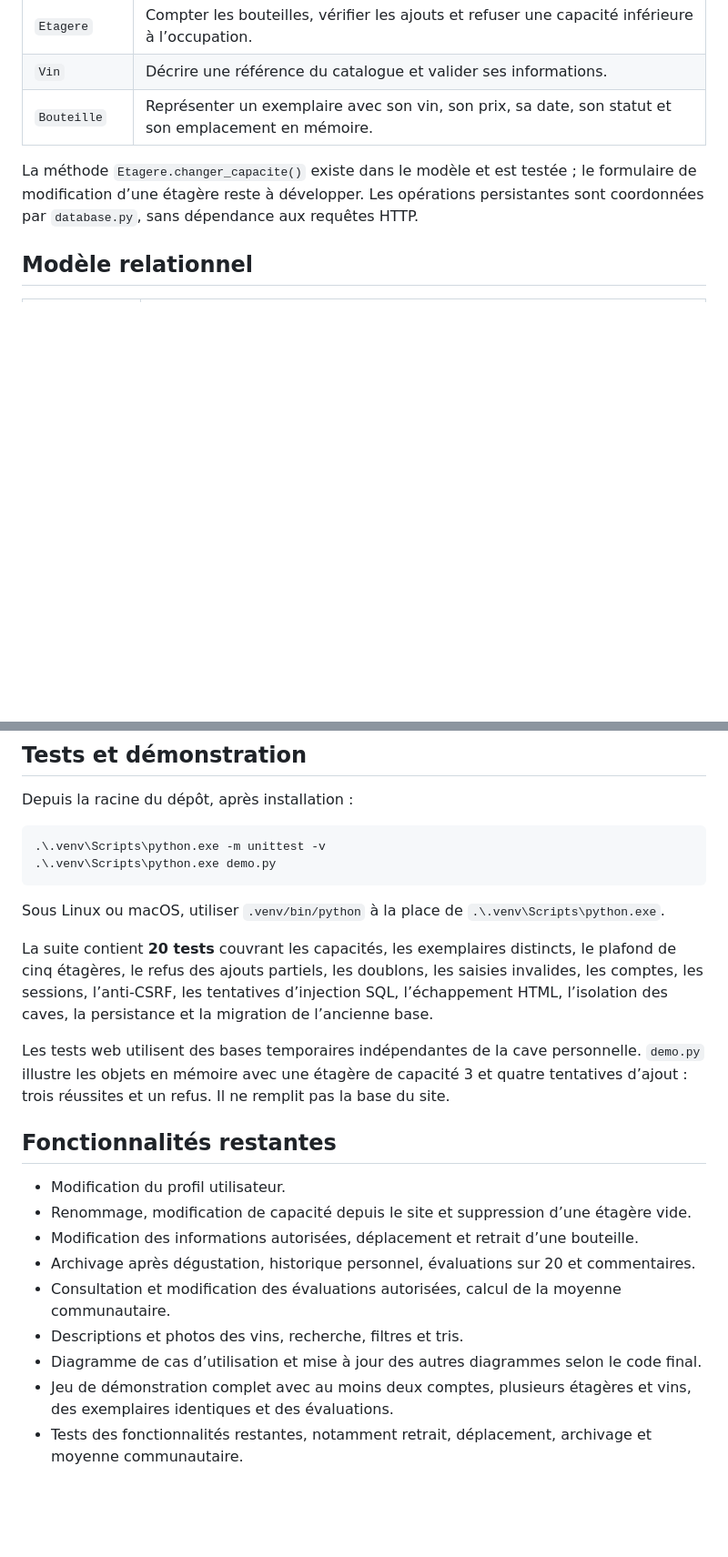
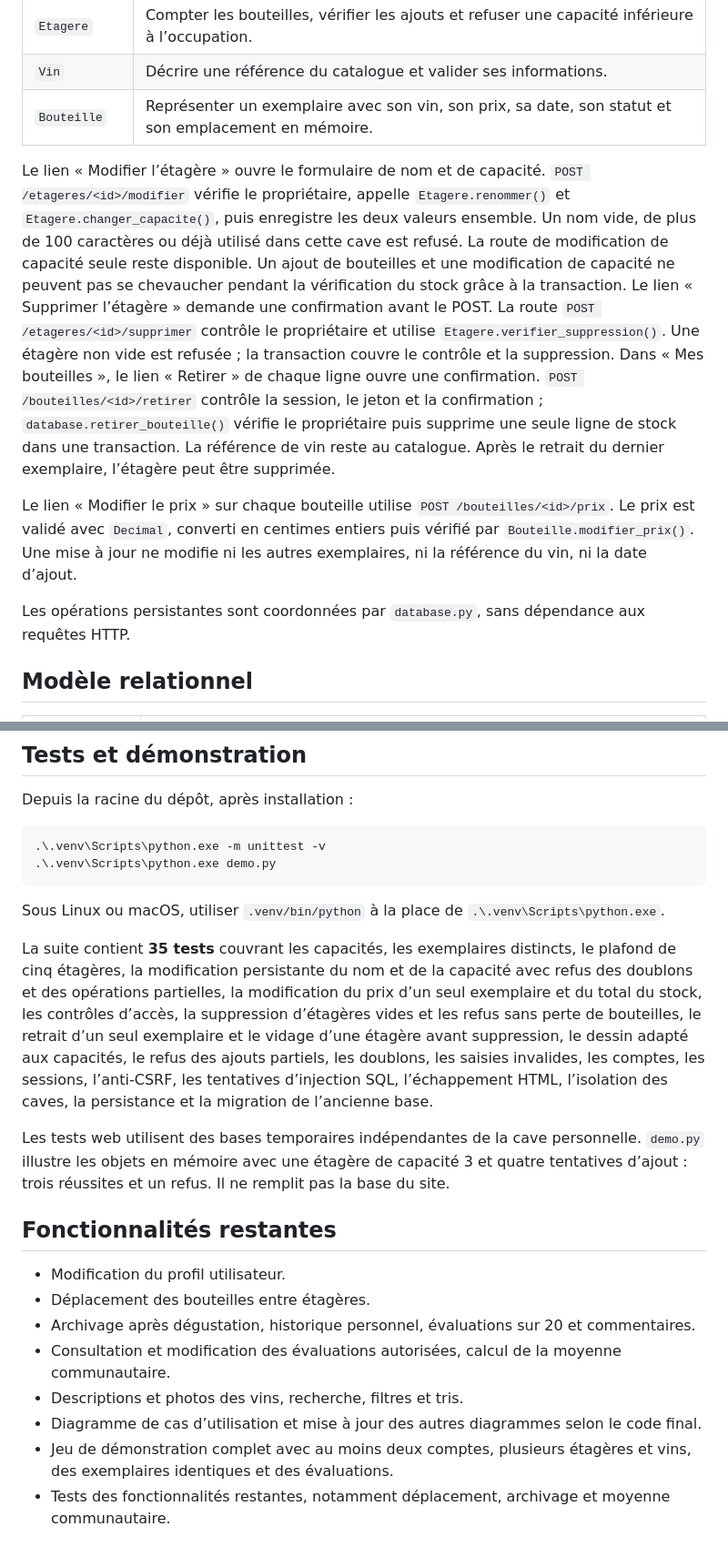
Before and after one commit to Wiillyyy/Cavissimo, a Markdown page: README.md, 2 parts joined by grey strips. Shown at 91% size. GitHub-like rendering; blank space fills up the shorter version.

```diff
--- a/README.md
+++ b/README.md
@@ -140,7 +145,11 @@ Par exemple, `POST /bouteilles` appelle `database.ajouter_bouteilles()`. La fonc
 | `Vin` | Décrire une référence du catalogue et valider ses informations. |
 | `Bouteille` | Représenter un exemplaire avec son vin, son prix, sa date, son statut et son emplacement en mémoire. |
 
-La méthode `Etagere.changer_capacite()` existe dans le modèle et est testée ; le formulaire de modification d’une étagère reste à développer. Les opérations persistantes sont coordonnées par `database.py`, sans dépendance aux requêtes HTTP.
+Le lien « Modifier l’étagère » ouvre le formulaire de nom et de capacité. `POST /etageres/<id>/modifier` vérifie le propriétaire, appelle `Etagere.renommer()` et `Etagere.changer_capacite()`, puis enregistre les deux valeurs ensemble. Un nom vide, de plus de 100 caractères ou déjà utilisé dans cette cave est refusé. La route de modification de capacité seule reste disponible. Un ajout de bouteilles et une modification de capacité ne peuvent pas se chevaucher pendant la vérification du stock grâce à la transaction. Le lien « Supprimer l’étagère » demande une confirmation avant le POST. La route `POST /etageres/<id>/supprimer` contrôle le propriétaire et utilise `Etagere.verifier_suppression()`. Une étagère non vide est refusée ; la transaction couvre le contrôle et la suppression. Dans « Mes bouteilles », le lien « Retirer » de chaque ligne ouvre une confirmation. `POST /bouteilles/<id>/retirer` contrôle la session, le jeton et la confirmation ; `database.retirer_bouteille()` vérifie le propriétaire puis supprime une seule ligne de stock dans une transaction. La référence de vin reste au catalogue. Après le retrait du dernier exemplaire, l’étagère peut être supprimée.
+
+Le lien « Modifier le prix » sur chaque bouteille utilise `POST /bouteilles/<id>/prix`. Le prix est validé avec `Decimal`, converti en centimes entiers puis vérifié par `Bouteille.modifier_prix()`. Une mise à jour ne modifie ni les autres exemplaires, ni la référence du vin, ni la date d’ajout.
+
+Les opérations persistantes sont coordonnées par `database.py`, sans dépendance aux requêtes HTTP.
 
 ## Modèle relationnel
 
@@ -261,18 +273,17 @@ Depuis la racine du dépôt, après installation :
 
 Sous Linux ou macOS, utiliser `.venv/bin/python` à la place de `.\.venv\Scripts\python.exe`.
 
-La suite contient **20 tests** couvrant les capacités, les exemplaires distincts, le plafond de cinq étagères, le refus des ajouts partiels, les doublons, les saisies invalides, les comptes, les sessions, l’anti-CSRF, les tentatives d’injection SQL, l’échappement HTML, l’isolation des caves, la persistance et la migration de l’ancienne base.
+La suite contient **35 tests** couvrant les capacités, les exemplaires distincts, le plafond de cinq étagères, la modification persistante du nom et de la capacité avec refus des doublons et des opérations partielles, la modification du prix d’un seul exemplaire et du total du stock, les contrôles d’accès, la suppression d’étagères vides et les refus sans perte de bouteilles, le retrait d’un seul exemplaire et le vidage d’une étagère avant suppression, le dessin adapté aux capacités, le refus des ajouts partiels, les doublons, les saisies invalides, les comptes, les sessions, l’anti-CSRF, les tentatives d’injection SQL, l’échappement HTML, l’isolation des caves, la persistance et la migration de l’ancienne base.
 
 Les tests web utilisent des bases temporaires indépendantes de la cave personnelle. `demo.py` illustre les objets en mémoire avec une étagère de capacité 3 et quatre tentatives d’ajout : trois réussites et un refus. Il ne remplit pas la base du site.
 
 ## Fonctionnalités restantes
 
 - Modification du profil utilisateur.
-- Renommage, modification de capacité depuis le site et suppression d’une étagère vide.
-- Modification des informations autorisées, déplacement et retrait d’une bouteille.
+- Déplacement des bouteilles entre étagères.
 - Archivage après dégustation, historique personnel, évaluations sur 20 et commentaires.
 - Consultation et modification des évaluations autorisées, calcul de la moyenne communautaire.
 - Descriptions et photos des vins, recherche, filtres et tris.
 - Diagramme de cas d’utilisation et mise à jour des autres diagrammes selon le code final.
 - Jeu de démonstration complet avec au moins deux comptes, plusieurs étagères et vins, des exemplaires identiques et des évaluations.
-- Tests des fonctionnalités restantes, notamment retrait, déplacement, archivage et moyenne communautaire.
+- Tests des fonctionnalités restantes, notamment déplacement, archivage et moyenne communautaire.
```
Also changed, not shown: other parts of README.md (+11 -3 lines), docs/images/cave-demo.png, 8 other files.
